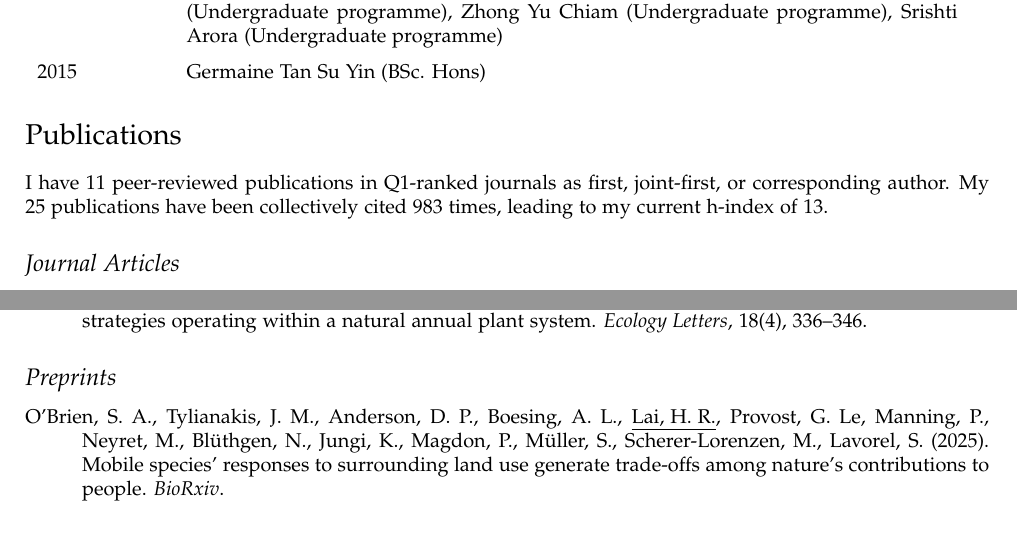
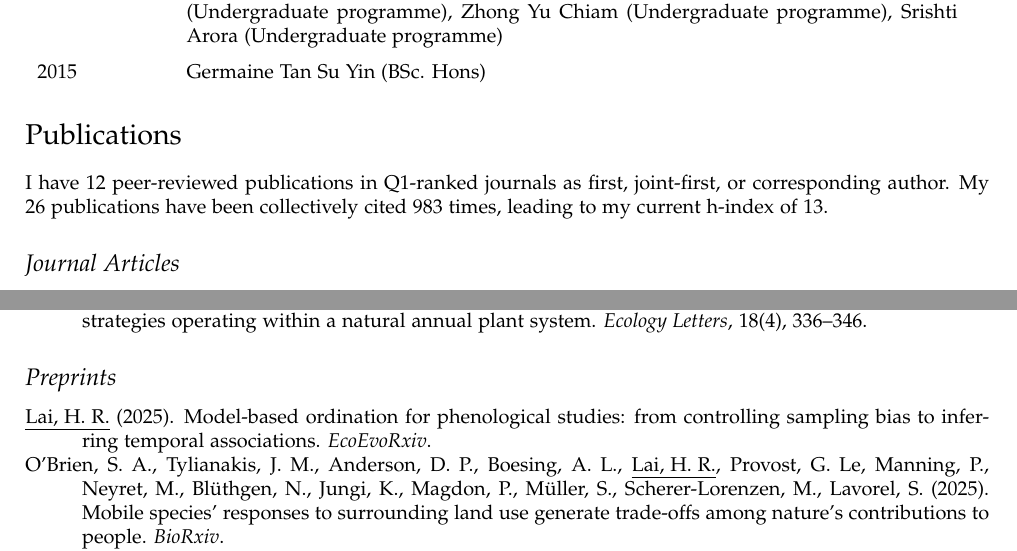
Before and after one commit to hrlai/resume, a LaTeX CV (HRLai_resume.tex): two parts of pages 2 and 3 of 5, joined at a grey line, cut so that both start at the same text. Compiled offline with pdfLaTeX.

Commit message:
update preprint

```diff
--- a/HRLai_resume.tex
+++ b/HRLai_resume.tex
@@ -194,7 +194,7 @@ Ongoing & Pin Jia Chan (PhD),  Daniel Hernández (PhD), Rose Foster-Dyer (PhD),
 
 \section*{Publications}
 
-I have 11 peer-reviewed publications in Q1-ranked journals as first, joint-first, or corresponding author. My 25 publications have been collectively cited 983 times, leading to my current h-index of 13.
+I have 12 peer-reviewed publications in Q1-ranked journals as first, joint-first, or corresponding author. My 26 publications have been collectively cited 983 times, leading to my current h-index of 13.
 
 \subsection*{Journal Articles}
 
@@ -251,6 +251,8 @@ I have 11 peer-reviewed publications in Q1-ranked journals as first, joint-first
 \hangindent=1cm \underline{Lai, H. R.}, Mayfield, M. M., Gay-des-combes, J. M., Spiegelberger, T., Dwyer, J. M. (2015). Distinct invasion strategies operating within a natural annual plant system. \textit{Ecology Letters}, 18(4), 336–346.
 
 \subsection*{Preprints}
+
+\hangindent=1cm \underline{Lai, H. R.} (2025). Model-based ordination for phenological studies: from controlling sampling bias to inferring temporal associations. \textit{EcoEvoRxiv}.
 
 \hangindent=1cm O'Brien, S. A., Tylianakis, J. M., Anderson, D. P., Boesing, A. L., \underline{Lai, H. R.}, Provost, G. Le, Manning, P., Neyret, M., Blüthgen, N., Jungi, K., Magdon, P., Müller, S., Scherer-Lorenzen, M., Lavorel, S. (2025). Mobile species’ responses to surrounding land use generate trade-offs among nature’s contributions to people. \textit{BioRxiv}.
 
```
Also changed, not shown: HRLai_resume.pdf, HRLai_resume.tex (2 more changed lines), 2 other files.
